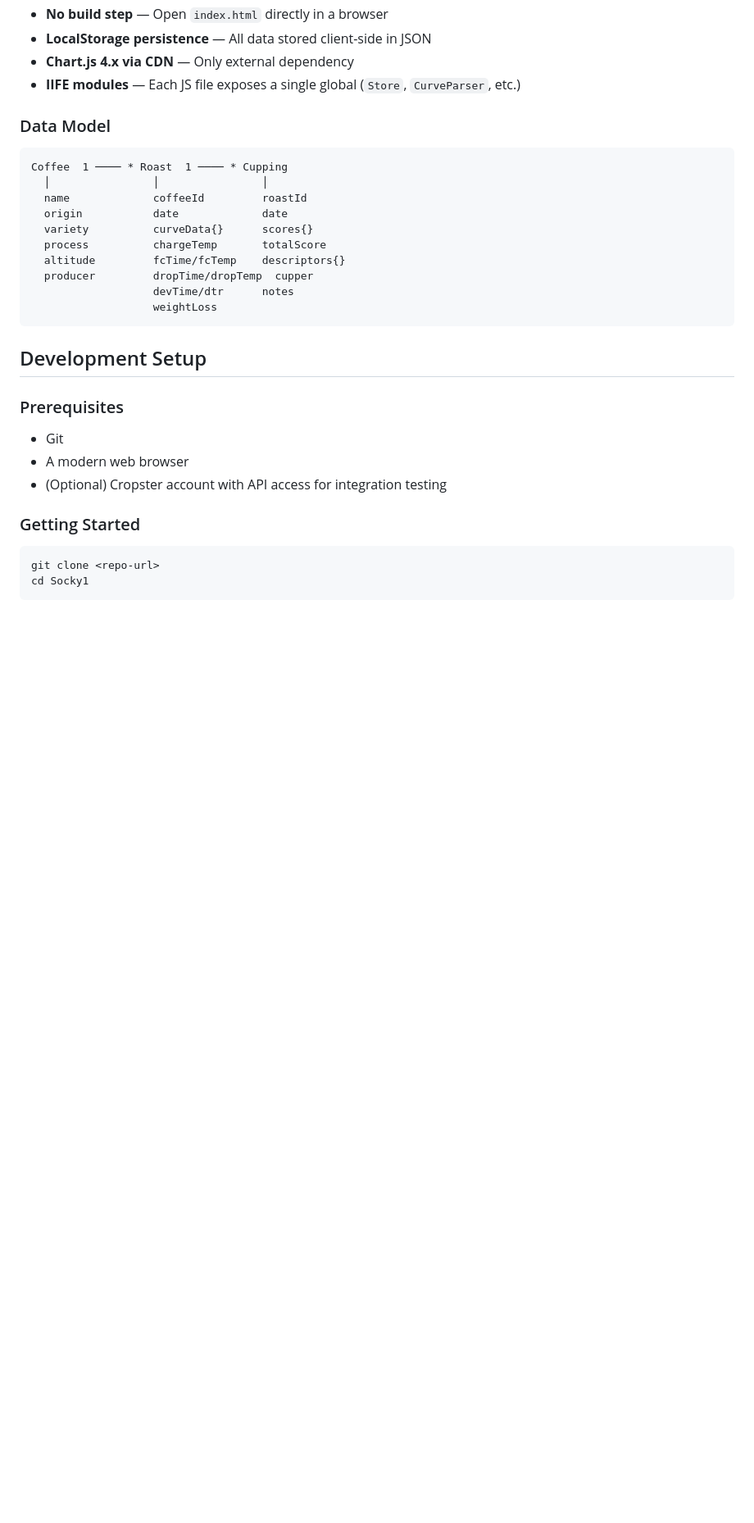
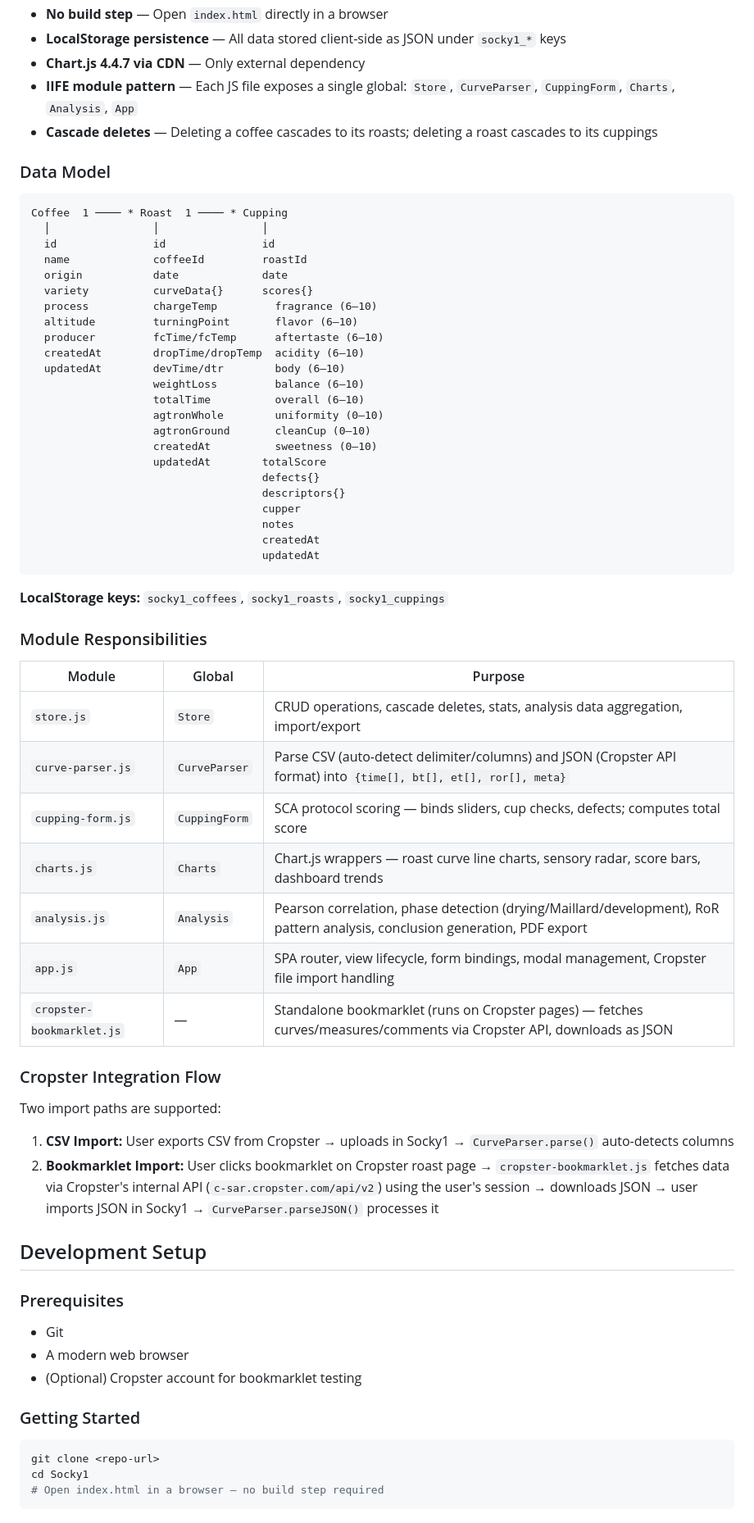
Before and after one commit to shanfara244-del/Socky1, a Markdown page: CLAUDE.md, the part around one of its changes. Shown at 82% size. GitHub-like rendering; blank space fills up the shorter version.

````diff
--- a/CLAUDE.md
+++ b/CLAUDE.md
@@ -82,22 +92,57 @@ Socky1/
 - **No build step** — Open `index.html` directly in a browser
-- **LocalStorage persistence** — All data stored client-side in JSON
-- **Chart.js 4.x via CDN** — Only external dependency
-- **IIFE modules** — Each JS file exposes a single global (`Store`, `CurveParser`, etc.)
+- **LocalStorage persistence** — All data stored client-side as JSON under `socky1_*` keys
+- **Chart.js 4.4.7 via CDN** — Only external dependency
+- **IIFE module pattern** — Each JS file exposes a single global: `Store`, `CurveParser`, `CuppingForm`, `Charts`, `Analysis`, `App`
+- **Cascade deletes** — Deleting a coffee cascades to its roasts; deleting a roast cascades to its cuppings
 
 ### Data Model
 
 ```
 Coffee  1 ──── * Roast  1 ──── * Cupping
   │                │                │
+  id               id               id
   name             coffeeId         roastId
   origin           date             date
   variety          curveData{}      scores{}
-  process          chargeTemp       totalScore
-  altitude         fcTime/fcTemp    descriptors{}
-  producer         dropTime/dropTemp  cupper
-                   devTime/dtr      notes
-                   weightLoss
+  process          chargeTemp         fragrance (6–10)
+  altitude         turningPoint       flavor (6–10)
+  producer         fcTime/fcTemp      aftertaste (6–10)
+  createdAt        dropTime/dropTemp  acidity (6–10)
+  updatedAt        devTime/dtr        body (6–10)
+                   weightLoss         balance (6–10)
+                   totalTime          overall (6–10)
+                   agtronWhole        uniformity (0–10)
+                   agtronGround       cleanCup (0–10)
+                   createdAt          sweetness (0–10)
+                   updatedAt        totalScore
+                                    defects{}
+                                    descriptors{}
+                                    cupper
+                                    notes
+                                    createdAt
+                                    updatedAt
 ```
+
+**LocalStorage keys:** `socky1_coffees`, `socky1_roasts`, `socky1_cuppings`
+
+### Module Responsibilities
+
+| Module | Global | Purpose |
+|--------|--------|---------|
+| `store.js` | `Store` | CRUD operations, cascade deletes, stats, analysis data aggregation, import/export |
+| `curve-parser.js` | `CurveParser` | Parse CSV (auto-detect delimiter/columns) and JSON (Cropster API format) into `{time[], bt[], et[], ror[], meta}` |
+| `cupping-form.js` | `CuppingForm` | SCA protocol scoring — binds sliders, cup checks, defects; computes total score |
+| `charts.js` | `Charts` | Chart.js wrappers — roast curve line charts, sensory radar, score bars, dashboard trends |
+| `analysis.js` | `Analysis` | Pearson correlation, phase detection (drying/Maillard/development), RoR pattern analysis, conclusion generation, PDF export |
+| `app.js` | `App` | SPA router, view lifecycle, form bindings, modal management, Cropster file import handling |
+| `cropster-bookmarklet.js` | — | Standalone bookmarklet (runs on Cropster pages) — fetches curves/measures/comments via Cropster API, downloads as JSON |
+
+### Cropster Integration Flow
+
+Two import paths are supported:
+
+1. **CSV Import:** User exports CSV from Cropster → uploads in Socky1 → `CurveParser.parse()` auto-detects columns
+2. **Bookmarklet Import:** User clicks bookmarklet on Cropster roast page → `cropster-bookmarklet.js` fetches data via Cropster's internal API (`c-sar.cropster.com/api/v2`) using the user's session → downloads JSON → user imports JSON in Socky1 → `CurveParser.parseJSON()` processes it
 
 ## Development Setup
 
@@ -105,11 +150,12 @@ Coffee  1 ──── * Roast  1 ──── * Cupping
 
 - Git
 - A modern web browser
-- (Optional) Cropster account with API access for integration testing
+- (Optional) Cropster account for bookmarklet testing
 
 ### Getting Started
 
 ```bash
 git clone <repo-url>
 cd Socky1
+# Open index.html in a browser — no build step required
 ```
````
Also changed, not shown: other parts of CLAUDE.md (+57 -30 lines).
